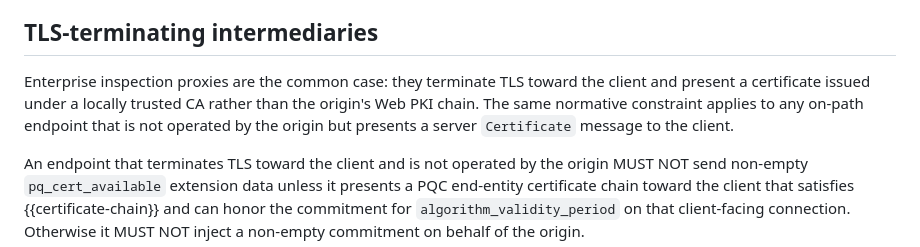
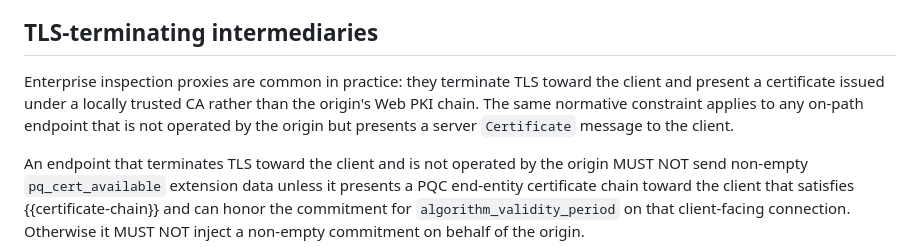
Before and after one commit to yaronf/draft-sheffer-tls-pqc-continuity, a Markdown page: draft-sheffer-tls-pqc-continuity.md, the part around the change. GitHub-like rendering.

Commit message:
Copyedit: enterprise proxies wording in intermediaries section
Replace 'the common case' with 'common in practice' for TLS-terminating
intermediaries intro.

Made-with: Cursor

```diff
--- a/draft-sheffer-tls-pqc-continuity.md
+++ b/draft-sheffer-tls-pqc-continuity.md
@@ -218,7 +218,7 @@ The same logical server (same DNS name and application identity) may present dif
 
 ## TLS-terminating intermediaries
 
-Enterprise inspection proxies are the common case: they terminate TLS toward the client and present a certificate issued under a locally trusted CA rather than the origin's Web PKI chain. The same normative constraint applies to any on-path endpoint that is not operated by the origin but presents a server `Certificate` message to the client.
+Enterprise inspection proxies are common in practice: they terminate TLS toward the client and present a certificate issued under a locally trusted CA rather than the origin's Web PKI chain. The same normative constraint applies to any on-path endpoint that is not operated by the origin but presents a server `Certificate` message to the client.
 
 An endpoint that terminates TLS toward the client and is not operated by the origin MUST NOT send non-empty `pq_cert_available` extension data unless it presents a PQC end-entity certificate chain toward the client that satisfies {{certificate-chain}} and can honor the commitment for `algorithm_validity_period` on that client-facing connection. Otherwise it MUST NOT inject a non-empty commitment on behalf of the origin.
 
```
